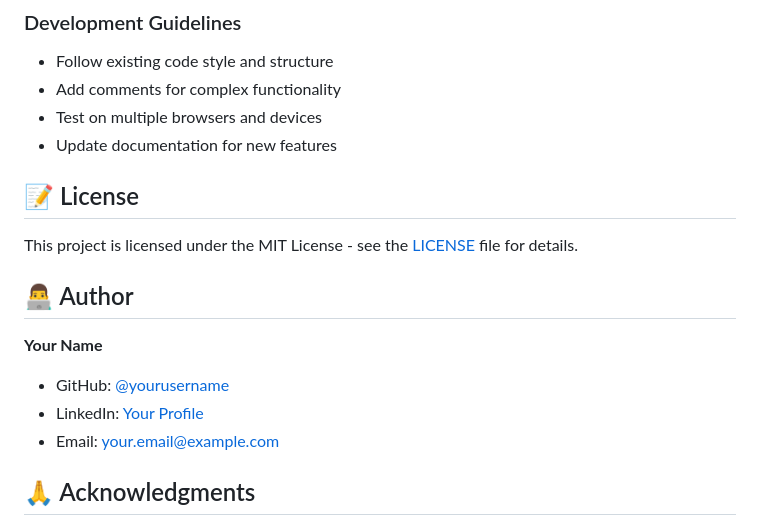
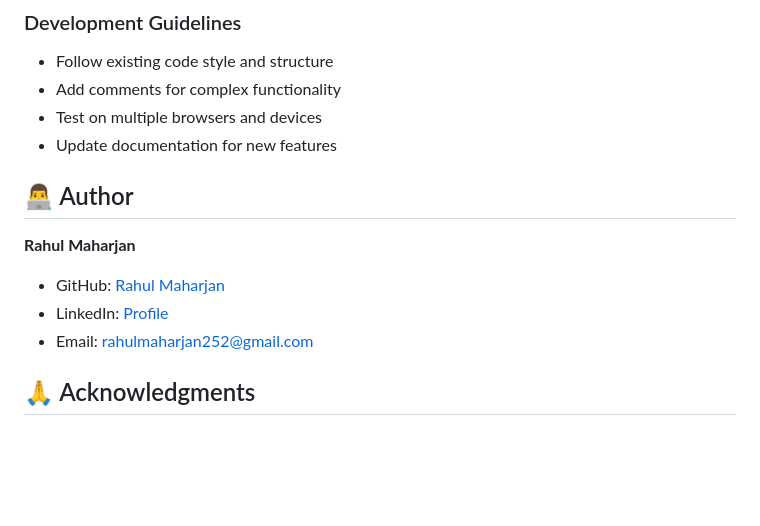
Before and after one commit to Rahul-Maharjan/RentX, a Markdown page: README.md, the part around the change. Rendered like a GitHub page; blank space fills up the shorter version.

Commit message:
add redme file

```diff
--- a/README.md
+++ b/README.md
@@ -340,17 +340,14 @@ RentX/
 - Test on multiple browsers and devices
 - Update documentation for new features
 
-## 📝 License
-
-This project is licensed under the MIT License - see the [LICENSE](LICENSE) file for details.
 
 ## 👨‍💻 Author
 
-**Your Name**
+**Rahul Maharjan**
 
-- GitHub: [@yourusername](https://github.com/yourusername)
-- LinkedIn: [Your Profile](https://linkedin.com/in/yourprofile)
-- Email: your.email@example.com
+- GitHub: [Rahul Maharjan](https://github.com/Rahul-Maharjan)
+- LinkedIn: [Profile](https://www.linkedin.com/in/rahul-maharjan-a57256207/)
+- Email: rahulmaharjan252@gmail.com
 
 ## 🙏 Acknowledgments
 
```
